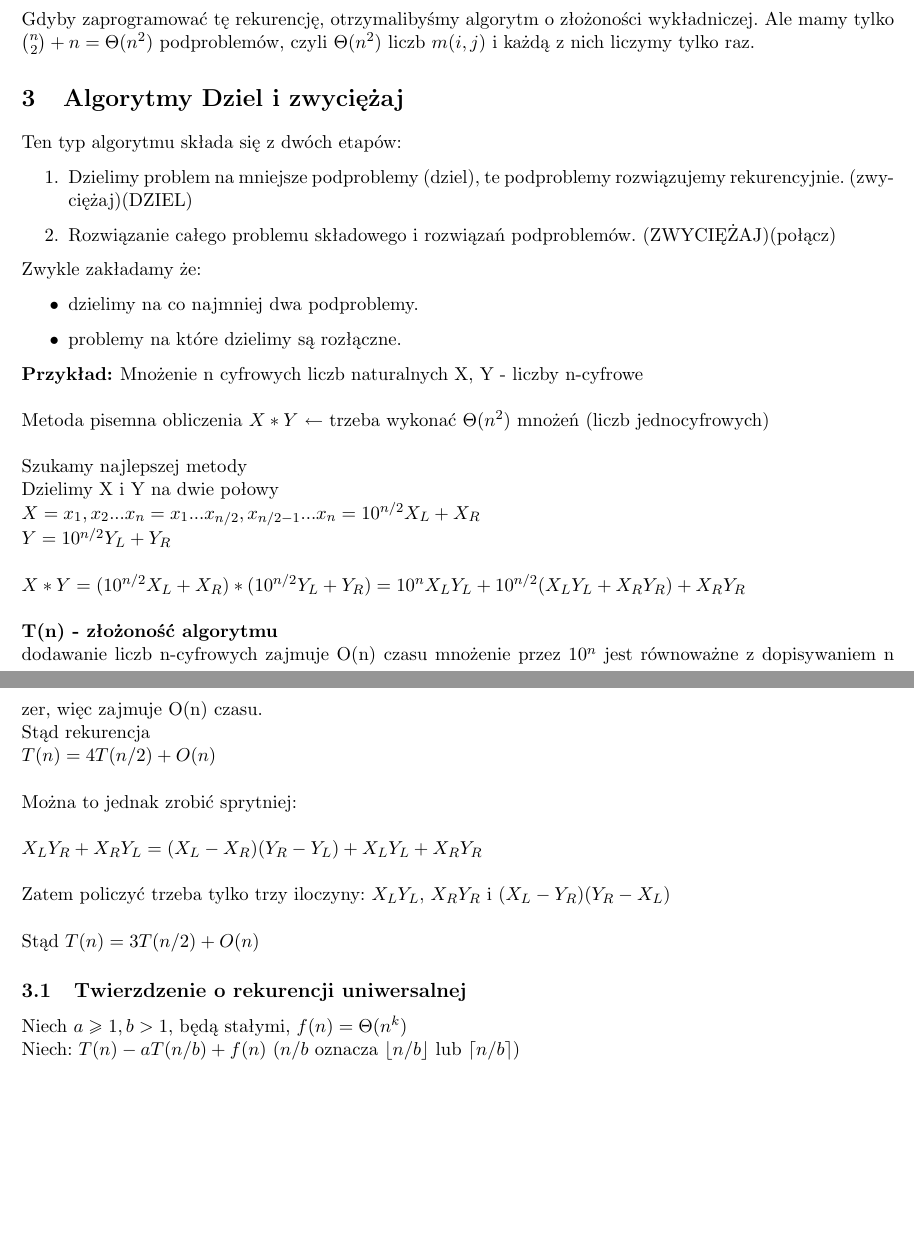
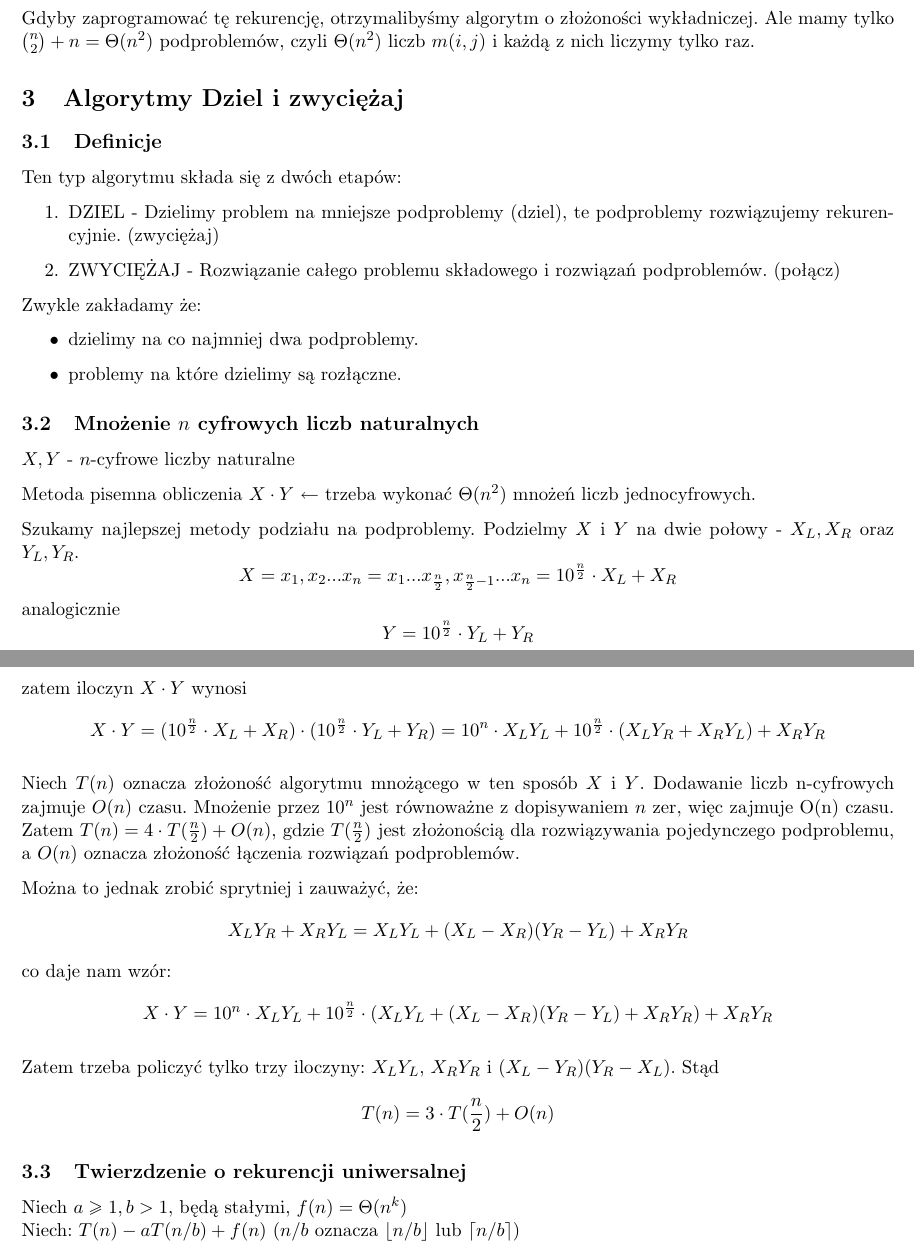
Before and after one commit to SobczakMalgorzata/Algorytmy_Zaawansowane_Skrypt, a LaTeX document (main.tex, which reads wyklady/10_algorytmy_dziel_i_zwyciezaj.tex): two parts of pages 15 and 16 of 24 before the commit and two parts of pages 15 and 16 of 25 after it, joined at a grey line, cut so that both start at the same text, the shorter picture padded with empty space. Compiled offline with pdfLaTeX.

Commit message:
Korekta algorytmów dziel i zwyciężaj

```diff
--- a/main.tex
+++ b/main.tex
@@ -60,9 +60,7 @@
 \input{wyklady/08_problem_mnozenia_macierzy.tex}
 \input{wyklady/09_problem_mnozenia_ciagu_macierzy.tex}
 
-\section{Algorytmy Dziel i zwyciężaj}
 \input{wyklady/10_algorytmy_dziel_i_zwyciezaj.tex}
-
 \subsection{Twierzdzenie o rekurencji uniwersalnej}
 \input{wyklady/11_twierdzenie_o_rekurencji_uniwersalnej.tex}
 
--- a/wyklady/10_algorytmy_dziel_i_zwyciezaj.tex
+++ b/wyklady/10_algorytmy_dziel_i_zwyciezaj.tex
@@ -1,33 +1,35 @@
+\section{Algorytmy Dziel i zwyciężaj}
+\subsection{Definicje}
 Ten typ algorytmu składa się z dwóch etapów:
 \begin{enumerate}
-\item Dzielimy problem na mniejsze podproblemy (dziel), te podproblemy rozwiązujemy rekurencyjnie. (zwyciężaj)(DZIEL)
-\item Rozwiązanie całego problemu składowego i rozwiązań podproblemów. (ZWYCIĘŻAJ)(połącz)
+	\item DZIEL - Dzielimy problem na mniejsze podproblemy (dziel), te podproblemy rozwiązujemy rekurencyjnie. (zwyciężaj)
+	\item ZWYCIĘŻAJ - Rozwiązanie całego problemu składowego i rozwiązań podproblemów. (połącz)
 \end{enumerate}
+
 Zwykle zakładamy że:
 \begin{itemize}
-\item dzielimy na co najmniej dwa podproblemy.
-\item problemy na które dzielimy są rozłączne.
+	\item dzielimy na co najmniej dwa podproblemy.
+	\item problemy na które dzielimy są rozłączne.
 \end{itemize}
-\textbf{Przykład: }Mnożenie n cyfrowych liczb naturalnych X, Y - liczby n-cyfrowe\\
-\\
-Metoda pisemna obliczenia $X*Y$ $\leftarrow$ trzeba wykonać $\Theta(n^2)$ mnożeń (liczb jednocyfrowych)\\
-\\
-Szukamy najlepszej metody\\
-Dzielimy X i Y na dwie połowy\\
-$X = x_1,x_2...x_n = x_1...x_{n/2},x_{n/2-1}...x_n = 10^{n/2}X_L+X_R$\\
-$Y = 10^{n/2}Y_L+Y_R$\\
-\\
-$X \ast Y = (10^{n/2}X_L+X_R)*(10^{n/2}Y_L+Y_R) = 10^n X_L Y_L + 10^{n/2}(X_L Y_L + X_R Y_R) + X_R Y_R $\\
-\\
-\textbf{T(n) - złożoność algorytmu}\\
-dodawanie liczb n-cyfrowych zajmuje O(n) czasu mnożenie przez $10^n$ jest równoważne z dopisywaniem n zer, więc zajmuje O(n) czasu. \\
-Stąd rekurencja\\
-$T(n) = 4T(n/2) + O(n)$\\
-\\
-Można to jednak zrobić sprytniej:\\
-\\
-$X_L Y_R + X_R Y_L = (X_L - X_R)(Y_R - Y_L) + X_L Y_L + X_R Y_R$\\
-\\
-Zatem policzyć trzeba tylko trzy iloczyny: $X_L Y_L$, $X_R Y_R$ i $(X_L - Y_R)(Y_R - X_L)$\\
-\\
-Stąd $T(n) = 3T(n/2) + O(n)$
+
+\subsection{Mnożenie $n$ cyfrowych liczb naturalnych}
+$X,Y$ - $n$-cyfrowe liczby naturalne
+
+Metoda pisemna obliczenia $X \cdot Y$ $\leftarrow$ trzeba wykonać $\Theta(n^2)$ mnożeń liczb jednocyfrowych.
+
+Szukamy najlepszej metody podziału na podproblemy. Podzielmy $X$ i $Y$ na dwie połowy - $X_L, X_R$ oraz $Y_L, Y_R$.
+$$X = x_1,x_2...x_n = x_1...x_{\frac{n}{2}},x_{\frac{n}{2}-1}...x_n = 10^\frac{n}{2} \cdot X_L+X_R$$
+analogicznie
+$$Y = 10^\frac{n}{2} \cdot Y_L+Y_R$$
+zatem iloczyn $X \cdot Y$ wynosi
+$$X \cdot Y = (10^\frac{n}{2} \cdot X_L + X_R) \cdot (10^\frac{n}{2} \cdot Y_L + Y_R) = 10^n \cdot X_L Y_L + 10^\frac{n}{2} \cdot (X_L Y_R + X_R Y_L) + X_R Y_R $$
+
+Niech $T(n)$ oznacza złożoność algorytmu mnożącego w ten sposób $X$ i $Y$. Dodawanie liczb n-cyfrowych zajmuje $O(n)$ czasu. Mnożenie przez $10^n$ jest równoważne z dopisywaniem $n$ zer, więc zajmuje O(n) czasu. Zatem $T(n) = 4 \cdot T(\frac{n}{2}) + O(n)$, gdzie $T(\frac{n}{2})$ jest złożonością dla rozwiązywania pojedynczego podproblemu, a $O(n)$ oznacza złożoność łączenia rozwiązań podproblemów.
+
+Można to jednak zrobić sprytniej i zauważyć, że:
+$$X_L Y_R + X_R Y_L =  X_L Y_L + (X_L - X_R)(Y_R - Y_L) +X_R Y_R$$
+co daje nam wzór:
+$$X \cdot Y = 10^n \cdot X_L Y_L + 10^\frac{n}{2} \cdot (X_L Y_L+ (X_L - X_R)(Y_R - Y_L) + X_R Y_R) + X_R Y_R $$
+
+Zatem trzeba policzyć tylko trzy iloczyny: $X_L Y_L$, $X_R Y_R$ i $(X_L - Y_R)(Y_R - X_L)$. Stąd
+$$T(n) = 3 \cdot T(\frac{n}{2}) + O(n)$$
```
